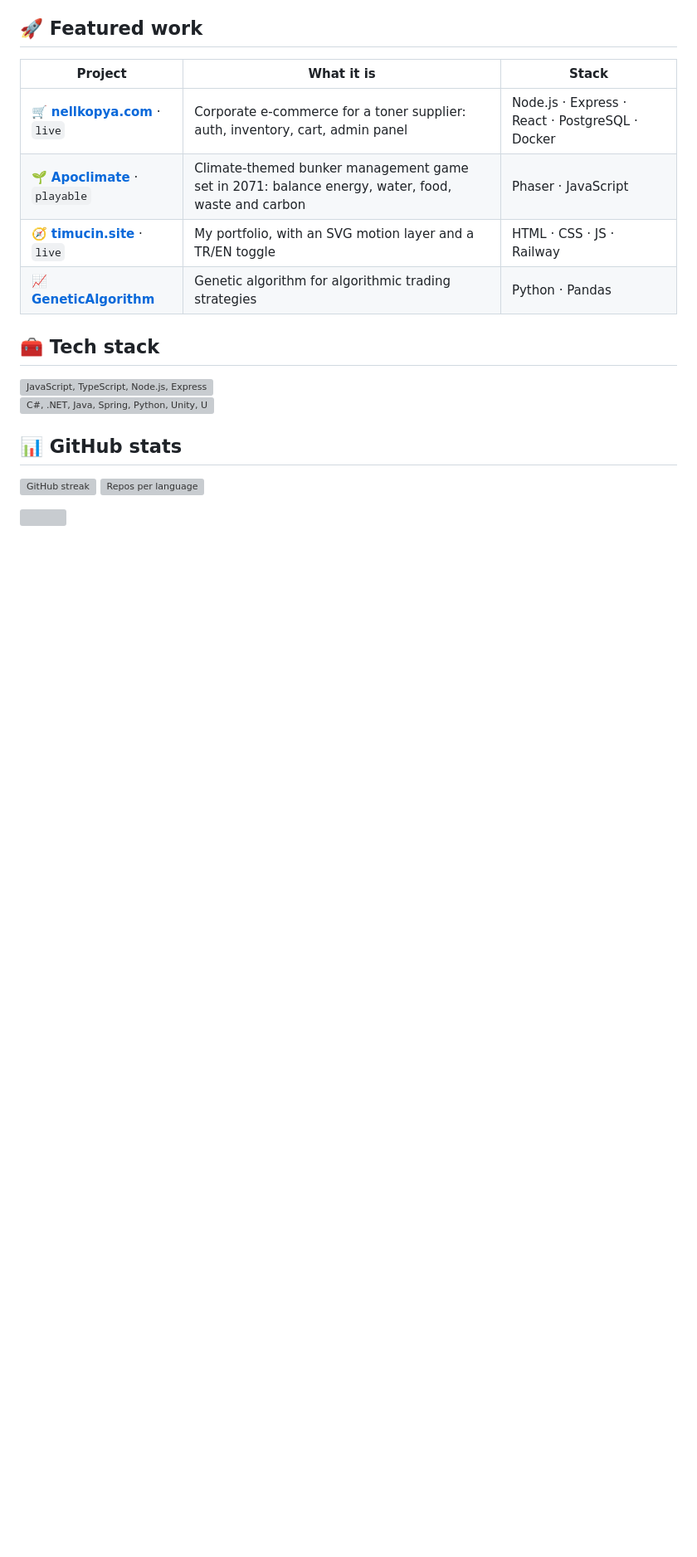
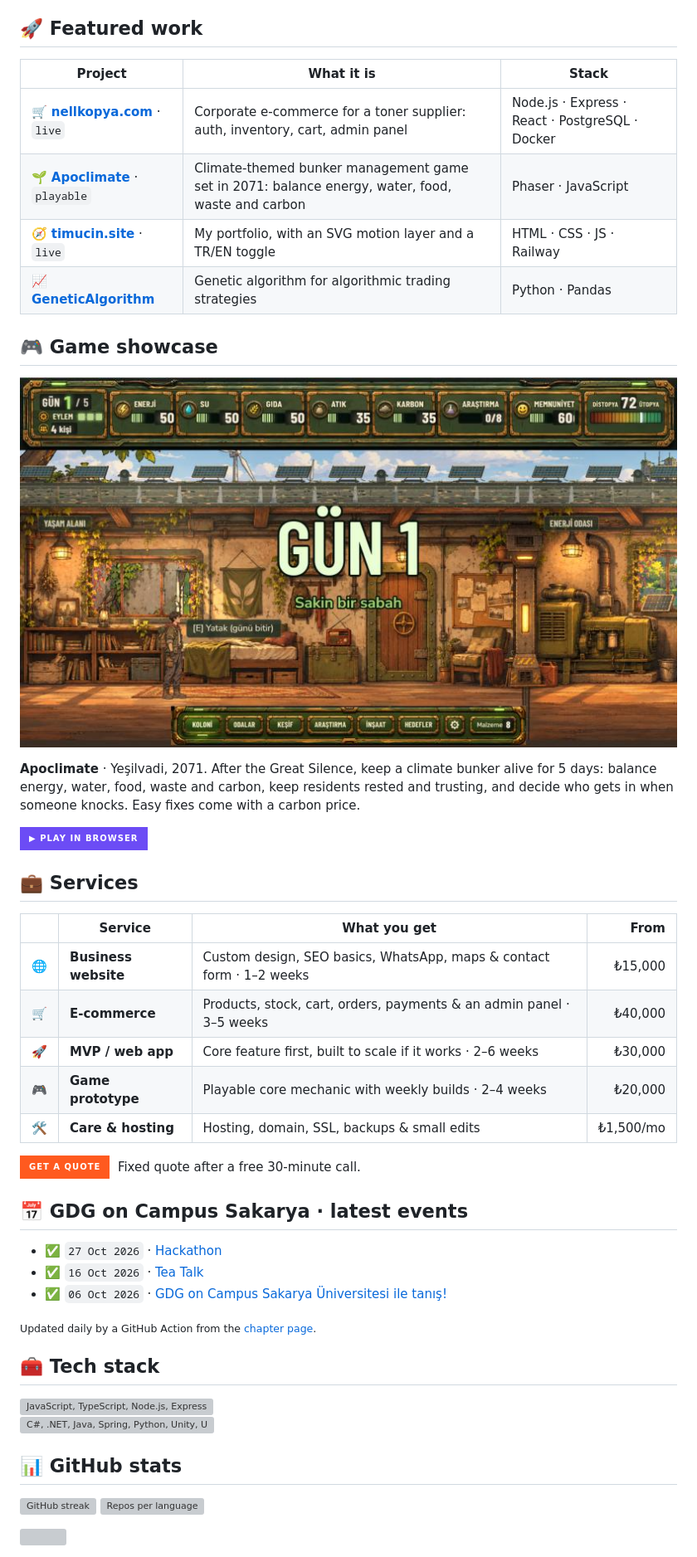
Before and after one commit to Timujaponya/Timujaponya, a Markdown page: README.md, the part around one of its changes. Shown at 83% size. Drawn GitHub-style; pictures changed too: assets/apoclimate.jpg (added); badges without logos; blank space fills up the shorter version; grey boxes are pictures that could not be loaded.

```diff
--- a/README.md
+++ b/README.md
@@ -29,6 +36,37 @@
 | 🌱 **[Apoclimate](https://kedaybehzat.github.io/son-denge/)** · `playable` | Climate-themed bunker management game set in 2071: balance energy, water, food, waste and carbon | Phaser · JavaScript |
 | 🧭 **[timucin.site](https://timucin.site)** · `live` | My portfolio, with an SVG motion layer and a TR/EN toggle | HTML · CSS · JS · Railway |
 | 📈 **[GeneticAlgorithm](https://github.com/Timujaponya/GeneticAlgorithm)** | Genetic algorithm for algorithmic trading strategies | Python · Pandas |
+
+## 🎮 Game showcase
+
+<a href="https://kedaybehzat.github.io/son-denge/"><img src="./assets/apoclimate.jpg" width="100%" alt="Apoclimate gameplay: bunker rooms with energy, water, food, waste and carbon gauges"/></a>
+
+**Apoclimate** · Yeşilvadi, 2071. After the Great Silence, keep a climate bunker alive for 5 days: balance energy, water, food, waste and carbon, keep residents rested and trusting, and decide who gets in when someone knocks. Easy fixes come with a carbon price.
+
+[![Play in browser](https://img.shields.io/badge/%E2%96%B6%20Play%20in%20browser-6c4cf5?style=for-the-badge)](https://kedaybehzat.github.io/son-denge/)
+
+## 💼 Services
+
+| | Service | What you get | From |
+| :---: | --- | --- | ---: |
+| 🌐 | **Business website** | Custom design, SEO basics, WhatsApp, maps & contact form · 1–2 weeks | ₺15,000 |
+| 🛒 | **E-commerce** | Products, stock, cart, orders, payments & an admin panel · 3–5 weeks | ₺40,000 |
+| 🚀 | **MVP / web app** | Core feature first, built to scale if it works · 2–6 weeks | ₺30,000 |
+| 🎮 | **Game prototype** | Playable core mechanic with weekly builds · 2–4 weeks | ₺20,000 |
+| 🛠️ | **Care & hosting** | Hosting, domain, SSL, backups & small edits | ₺1,500/mo |
+
+[![Get a quote](https://img.shields.io/badge/Get%20a%20quote-ff5a1f?style=for-the-badge)](https://timucin.site/#contact)
+&nbsp;Fixed quote after a free 30-minute call.
+
+## 📅 GDG on Campus Sakarya · latest events
+
+<!-- GDG-EVENTS:START -->
+- ✅ `27 Oct 2026` · [Hackathon](https://gdg.community.dev/events/details/google-gdg-on-campus-sakarya-universitesi-sakarya-turkiye-presents-gdg-on-campus-sakarya-university-hackathon/)
+- ✅ `16 Oct 2026` · [Tea Talk](https://gdg.community.dev/events/details/google-gdg-on-campus-sakarya-universitesi-sakarya-turkiye-presents-gdg-on-campus-sakarya-university-tea-talk/)
+- ✅ `06 Oct 2026` · [GDG on Campus Sakarya Üniversitesi ile tanış!](https://gdg.community.dev/events/details/google-gdg-on-campus-sakarya-universitesi-sakarya-turkiye-presents-gdg-on-campus-sakarya-universitesi-ile-tanis/)
+<!-- GDG-EVENTS:END -->
+
+<sub>Updated daily by a GitHub Action from the [chapter page](https://gdg.community.dev/gdg-on-campus-sakarya-universitesi-sakarya-turkiye/).</sub>
 
 ## 🧰 Tech stack
 
```
Also changed, not shown: other parts of README.md (+7 -0 lines), 2 other files.
